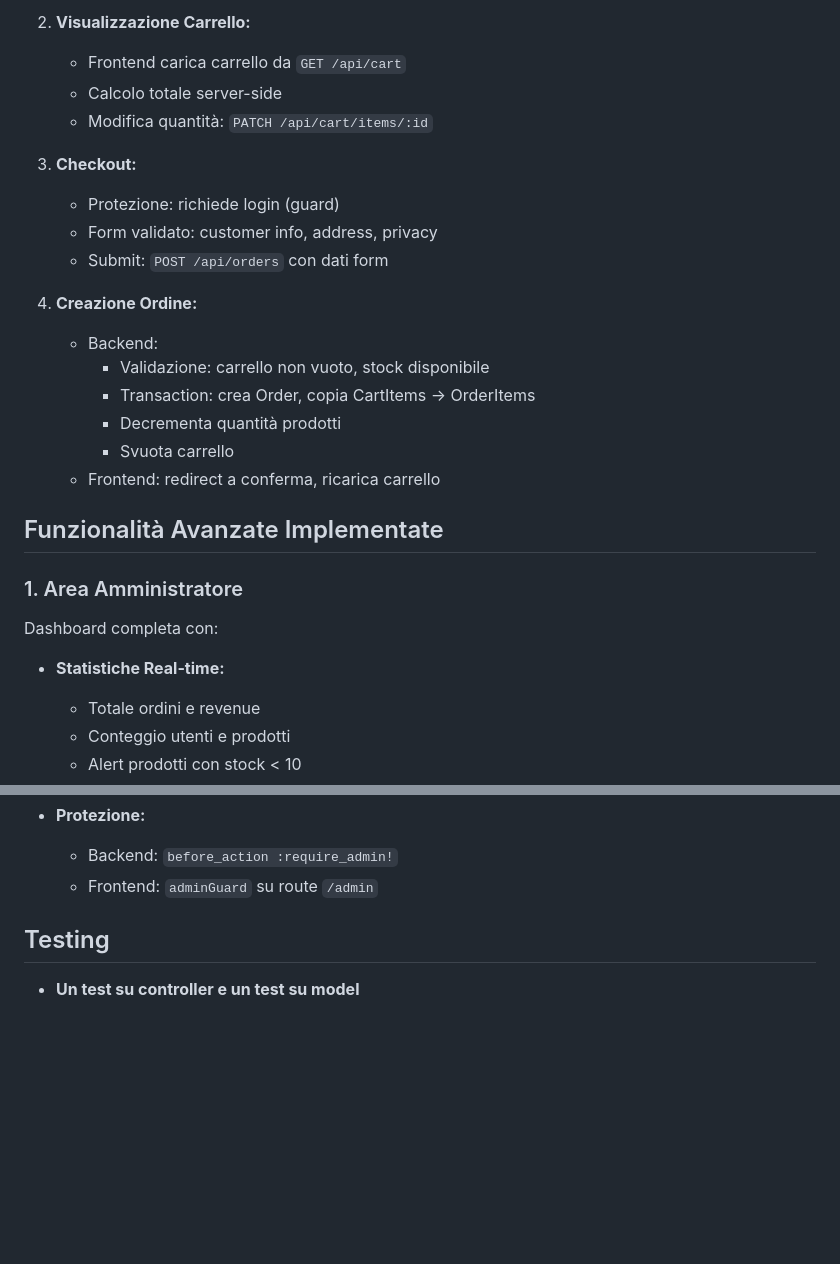
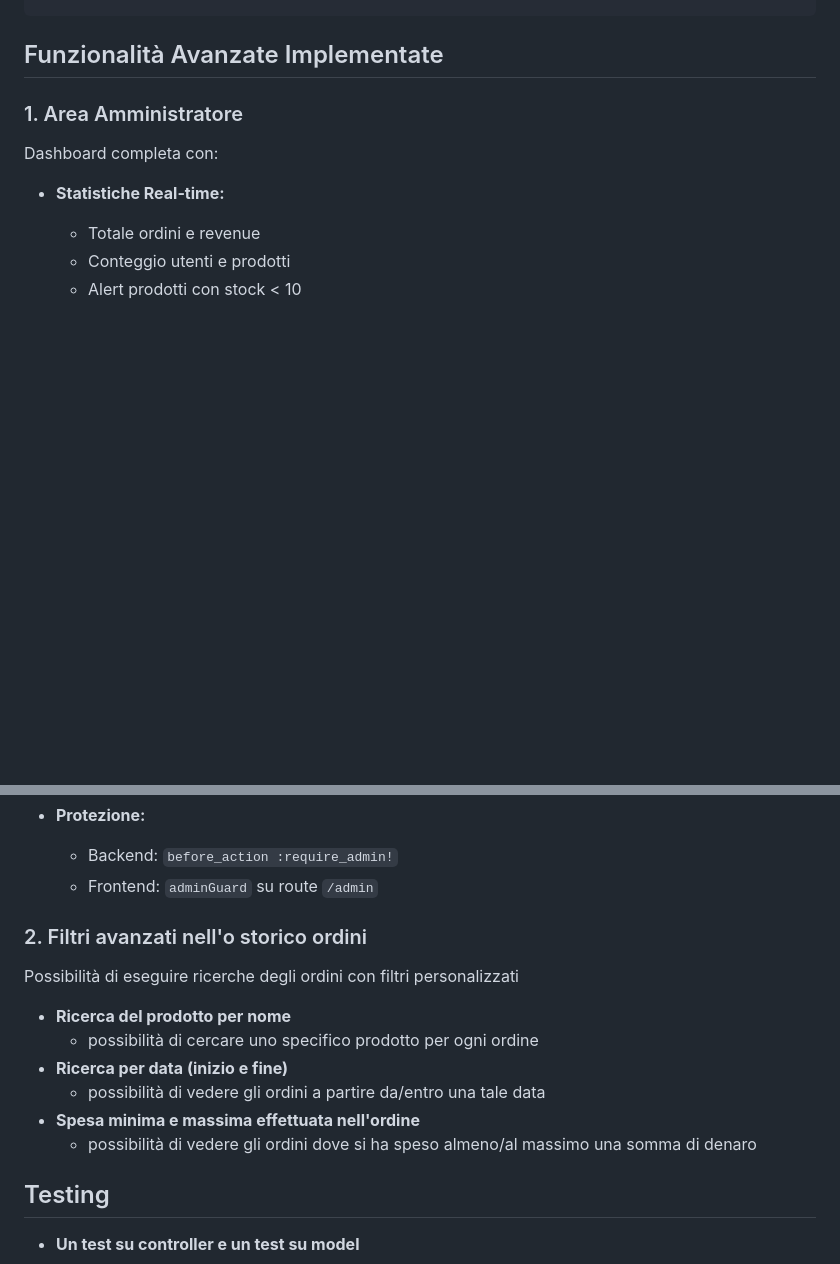
Before and after one commit to MiKee-1/Progetto_Sistemi_Web, a Markdown page: README.md, 2 parts joined by grey strips. GitHub-like rendering; blank space fills up the shorter version.

```diff
--- a/README.md
+++ b/README.md
@@ -287,21 +234,3 @@ order_items
-2. **Visualizzazione Carrello:**
-   - Frontend carica carrello da `GET /api/cart`
-   - Calcolo totale server-side
-   - Modifica quantità: `PATCH /api/cart/items/:id`
-
-3. **Checkout:**
-   - Protezione: richiede login (guard)
-   - Form validato: customer info, address, privacy
-   - Submit: `POST /api/orders` con dati form
-
-4. **Creazione Ordine:**
-   - Backend:
-     - Validazione: carrello non vuoto, stock disponibile
-     - Transaction: crea Order, copia CartItems → OrderItems
-     - Decrementa quantità prodotti
-     - Svuota carrello
-   - Frontend: redirect a conferma, ricarica carrello
-
 ## Funzionalità Avanzate Implementate
 
 ### 1. Area Amministratore
@@ -328,7 +257,15 @@ Dashboard completa con:
   - Backend: `before_action :require_admin!`
   - Frontend: `adminGuard` su route `/admin`
 
+### 2. Filtri avanzati nell'o storico ordini
 
+Possibilità di eseguire ricerche degli ordini con filtri personalizzati
+- **Ricerca del prodotto per nome**
+   - possibilità di cercare uno specifico prodotto per ogni ordine
+- **Ricerca per data (inizio e fine)**
+   - possibilità di vedere gli ordini a partire da/entro una tale data
+- **Spesa minima e massima effettuata nell'ordine**
+   - possibilità di vedere gli ordini dove si ha speso almeno/al massimo una somma di denaro
 
 ## Testing
  - **Un test su controller e un test su model**
```
Also changed, not shown: other parts of README.md (+0 -53 lines).
